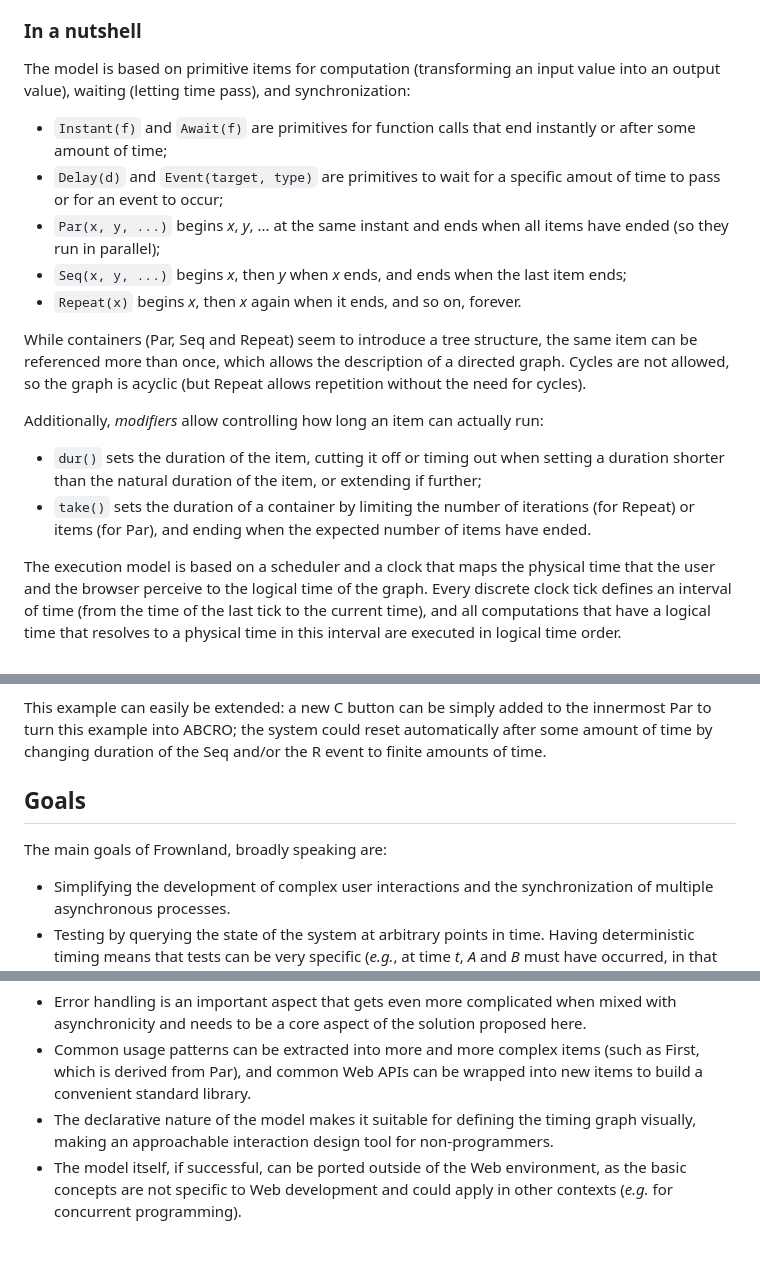
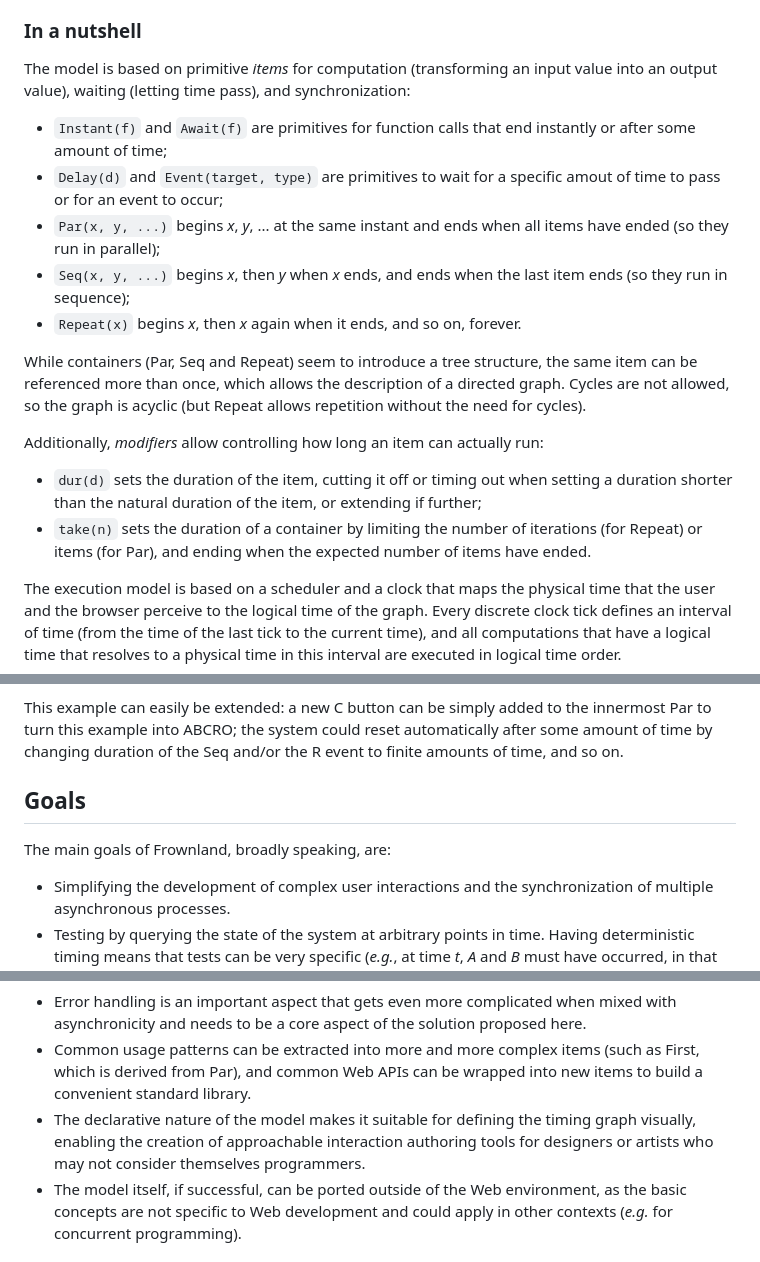
Before and after one commit to stcucufa/frownland, a Markdown page: README.md, 3 parts joined by grey strips. Drawn GitHub-style.

Commit message:
A few more edits

```diff
--- a/README.md
+++ b/README.md
@@ -31,7 +31,7 @@ complex Web applications.
 
 ### In a nutshell
 
-The model is based on primitive items for computation (transforming an input value into an output value),
+The model is based on primitive _items_ for computation (transforming an input value into an output value),
 waiting (letting time pass), and synchronization:
 
 * `Instant(f)` and `Await(f)` are primitives for function calls that end instantly or after some amount of
@@ -40,7 +40,8 @@ time;
 an event to occur;
 * `Par(x, y, ...)` begins _x_, _y_, ... at the same instant and ends when all items have ended (so they run
 in parallel);
-* `Seq(x, y, ...)` begins _x_, then _y_ when _x_ ends, and ends when the last item ends;
+* `Seq(x, y, ...)` begins _x_, then _y_ when _x_ ends, and ends when the last item ends (so they run in
+sequence);
 * `Repeat(x)` begins _x_, then _x_ again when it ends, and so on, forever.
 
 While containers (Par, Seq and Repeat) seem to introduce a tree structure, the same item can be referenced
@@ -49,9 +50,9 @@ acyclic (but Repeat allows repetition without the need for cycles).
 
 Additionally, *modifiers* allow controlling how long an item can actually run:
 
-* `dur()` sets the duration of the item, cutting it off or timing out when setting a duration shorter than
+* `dur(d)` sets the duration of the item, cutting it off or timing out when setting a duration shorter than
 the natural duration of the item, or extending if further;
-* `take()` sets the duration of a container by limiting the number of iterations (for Repeat) or items
+* `take(n)` sets the duration of a container by limiting the number of iterations (for Repeat) or items
 (for Par), and ending when the expected number of items have ended.
 
 The execution model is based on a scheduler and a clock that maps the physical time that the user and the
@@ -100,11 +101,11 @@ outermost Seq again, and waiting for the buttons to be pressed.
 
 This example can easily be extended: a new C button can be simply added to the innermost Par to turn this
 example into ABCRO; the system could reset automatically after some amount of time by changing duration of
-the Seq and/or the R event to finite amounts of time.
+the Seq and/or the R event to finite amounts of time, and so on.
 
 ## Goals
 
-The main goals of Frownland, broadly speaking are:
+The main goals of Frownland, broadly speaking, are:
 
 * Simplifying the development of complex user interactions and the synchronization of multiple asynchronous
 processes.
@@ -132,8 +133,9 @@ Finally, the project can grow in different directions.
 needs to be a core aspect of the solution proposed here.
 * Common usage patterns can be extracted into more and more complex items (such as First, which is derived
 from Par), and common Web APIs can be wrapped into new items to build a convenient standard library.
-* The declarative nature of the model makes it suitable for defining the timing graph visually, making
-an approachable interaction design tool for non-programmers.
+* The declarative nature of the model makes it suitable for defining the timing graph visually, enabling
+the creation of approachable interaction authoring tools for designers or artists who may not consider
+themselves programmers.
 * The model itself, if successful, can be ported outside of the Web environment, as the basic concepts are
 not specific to Web development and could apply in other contexts (_e.g._ for concurrent programming).
 
```
Also changed, not shown: other parts of README.md (+3 -3 lines).
